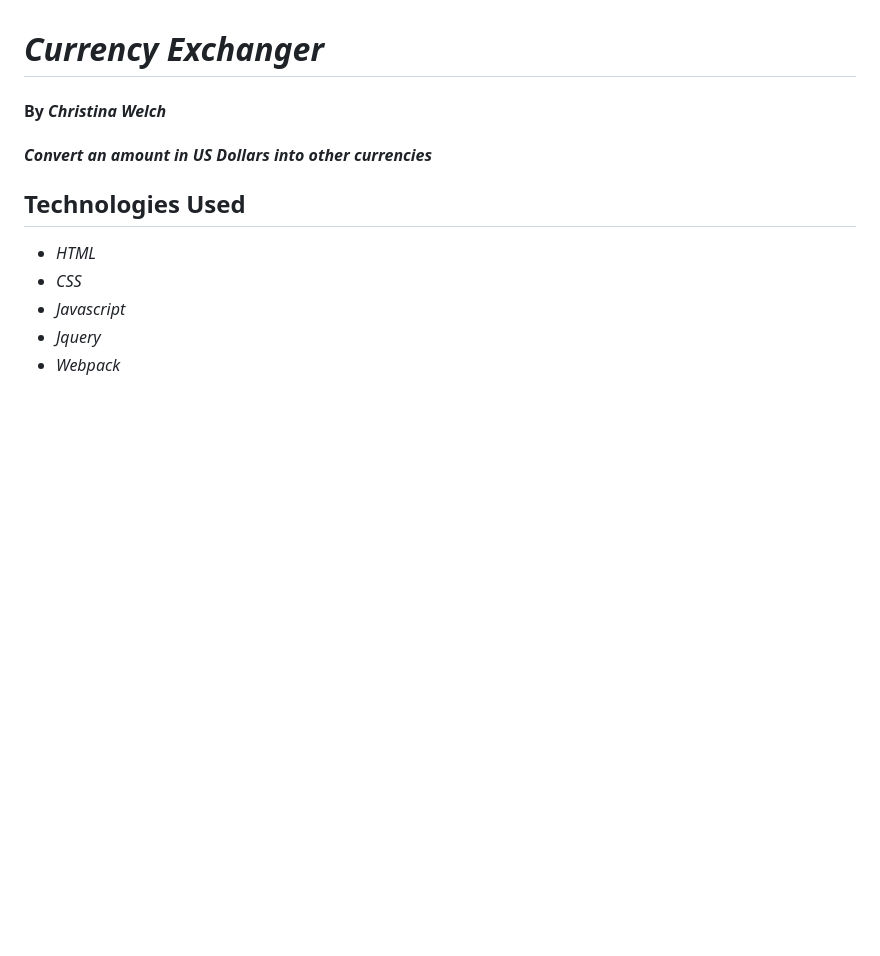
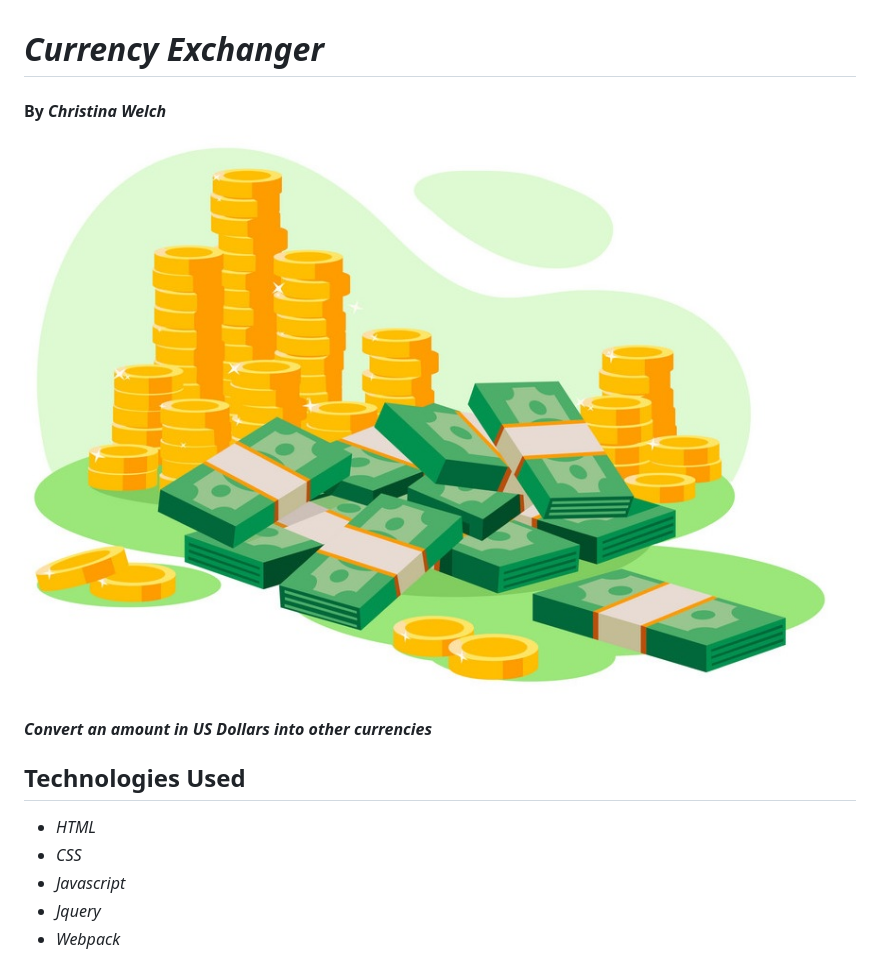
Before and after one commit to Christinamawel/Currency-Exchanger, a Markdown page: README.md, the part around the change. Rendered like a GitHub page; pictures changed too: src/assets/money-art.jpg (added); blank space fills up the shorter version.

```diff
--- a/README.md
+++ b/README.md
@@ -1,6 +1,8 @@
 # _Currency Exchanger_
 
 #### By _**Christina Welch**_
+
+![money vector art](src/assets/money-art.jpg)
 
 #### _Convert an amount in US Dollars into other currencies_
 
```
Also changed, not shown: src/assets/coins.png (added), 2 other files.
